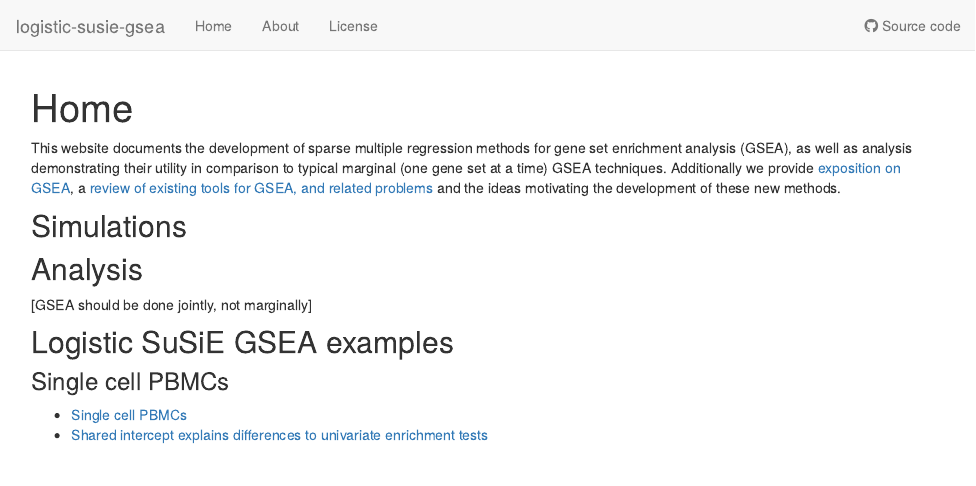
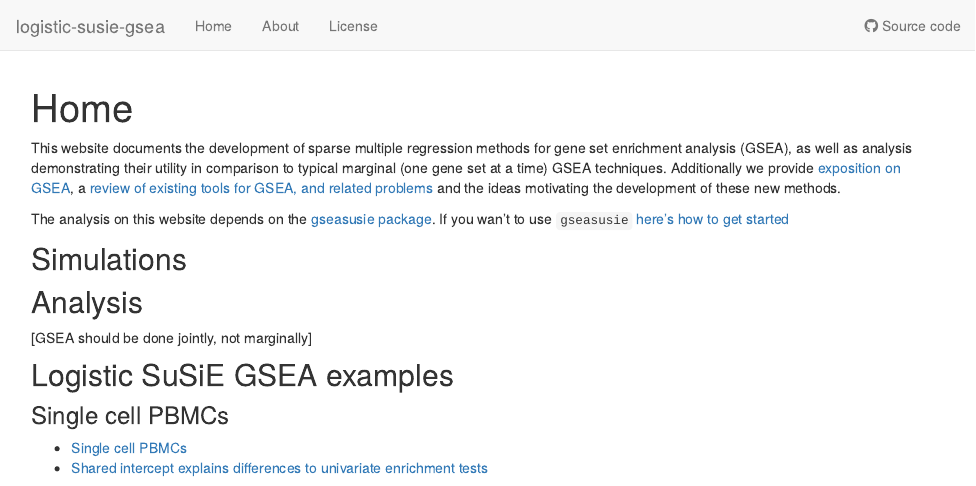
Before and after one commit to karltayeb/logistic-susie-gsea, an R Markdown document (analysis/index.Rmd): the page in a window 1100 px wide, from its top. Rendered offline with R 4.5, knitr and Pandoc, with nearby package versions; drawn as R Markdown's standard HTML page in place of the format the file asks for.

Commit message:
wflow_publish("analysis/index.Rmd")

```diff
--- a/analysis/index.Rmd
+++ b/analysis/index.Rmd
@@ -10,13 +10,13 @@ editor_options:
 
 This website documents the development of sparse multiple regression methods for gene set enrichment analysis (GSEA), as well as analysis demonstrating their utility in comparison to typical marginal (one gene set at a time) GSEA techniques. Additionally we provide [exposition on GSEA](gsea_overview.html), a [review of existing tools for GSEA, and related problems](lit_review.html) and the ideas motivating the development of these new methods.
 
+The analysis on this website depends on the [gseasusie package](github.com/karltayeb/gseasusie). If you wan't to use `gseasusie` [here's how to get started](getting_started.html)
+
 ## Simulations
 
 ## Analysis
 
 [GSEA should be done jointly, not marginally]
-
-
 
 ## Logistic SuSiE GSEA examples
 
```
